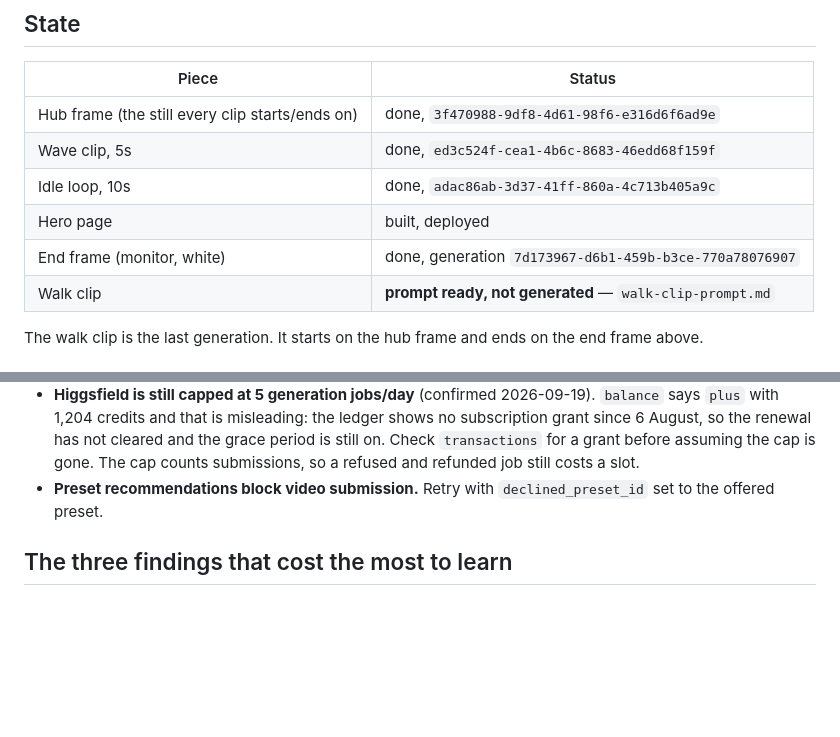
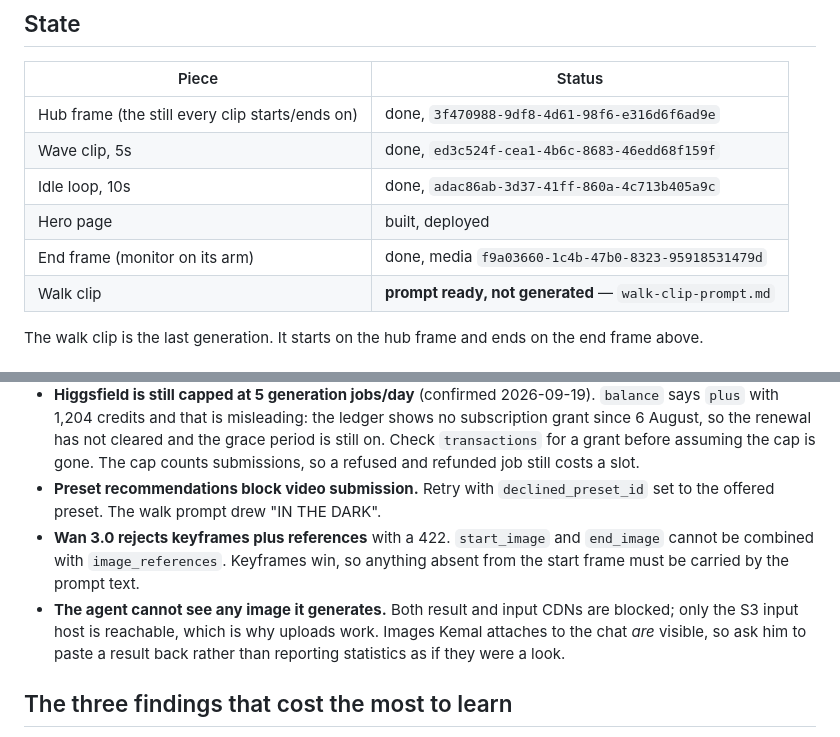
Before and after one commit to kemalrahmandesign/portfolio, a Markdown page: docs/START-HERE.md, 2 parts joined by grey strips. Rendered like a GitHub page; blank space fills up the shorter version.

```diff
--- a/docs/START-HERE.md
+++ b/docs/START-HERE.md
@@ -26,7 +26,7 @@ which is also the default branch.
 | Wave clip, 5s | done, `ed3c524f-cea1-4b6c-8683-46edd68f159f` |
 | Idle loop, 10s | done, `adac86ab-3d37-41ff-860a-4c713b405a9c` |
 | Hero page | built, deployed |
-| End frame (monitor, white) | done, generation `7d173967-d6b1-459b-b3ce-770a78076907` |
+| End frame (monitor on its arm) | done, media `f9a03660-1c4b-47b0-8323-95918531479d` |
 | Walk clip | **prompt ready, not generated** — `walk-clip-prompt.md` |
 
 The walk clip is the last generation. It starts on the hub frame and ends on
@@ -89,7 +89,15 @@ amp              7b7f77c9-c08a-4d5d-b2be-7ca1dc6297b8
   before assuming the cap is gone. The cap counts submissions, so a refused and
   refunded job still costs a slot.
 - **Preset recommendations block video submission.** Retry with
-  `declined_preset_id` set to the offered preset.
+  `declined_preset_id` set to the offered preset. The walk prompt drew
+  "IN THE DARK".
+- **Wan 3.0 rejects keyframes plus references** with a 422. `start_image` and
+  `end_image` cannot be combined with `image_references`. Keyframes win, so
+  anything absent from the start frame must be carried by the prompt text.
+- **The agent cannot see any image it generates.** Both result and input CDNs
+  are blocked; only the S3 input host is reachable, which is why uploads work.
+  Images Kemal attaches to the chat *are* visible, so ask him to paste a result
+  back rather than reporting statistics as if they were a look.
 
 ## The three findings that cost the most to learn
 
```
Also changed, not shown: docs/hero-production-notes.md (+75 -3 lines).
